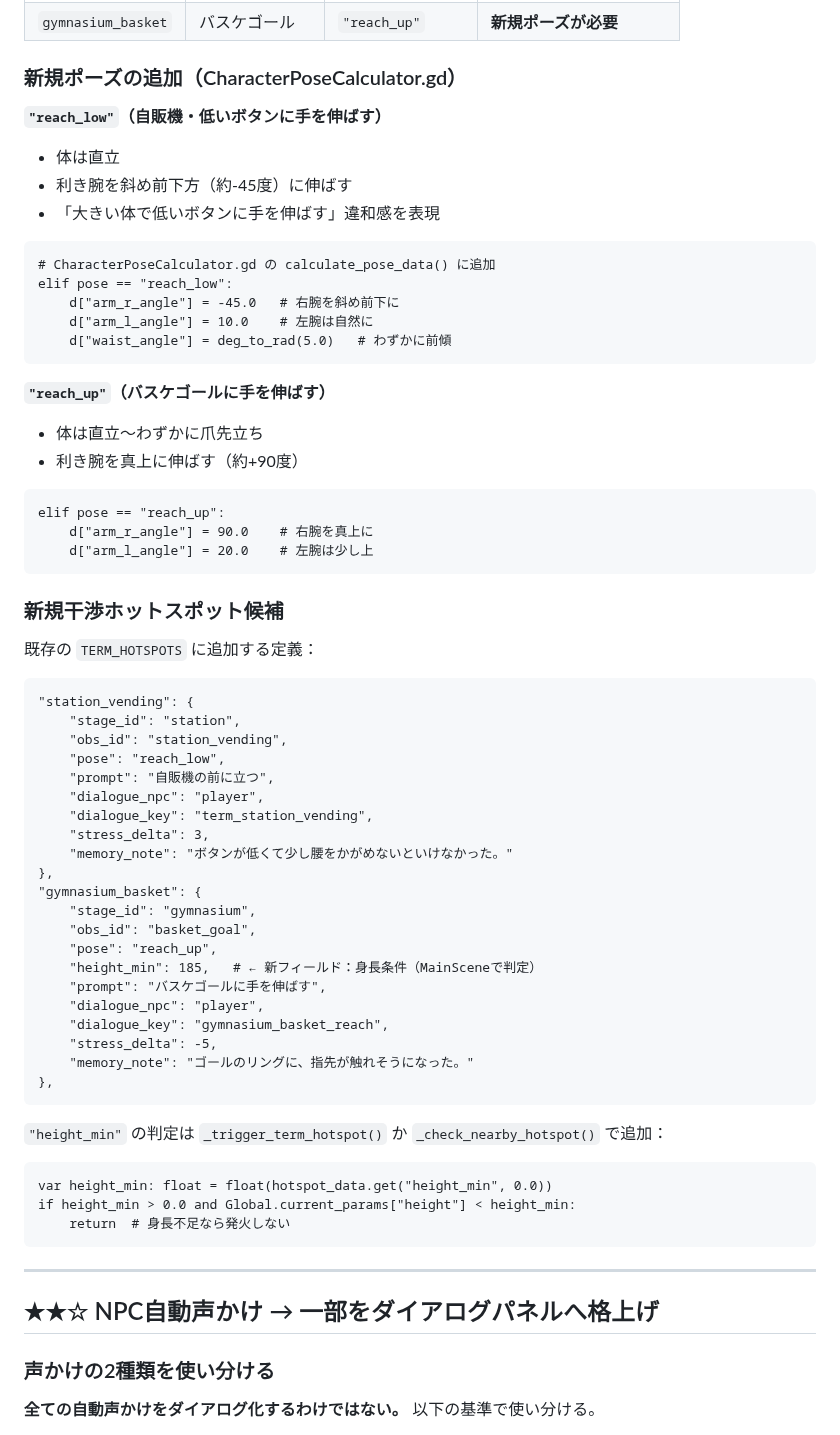
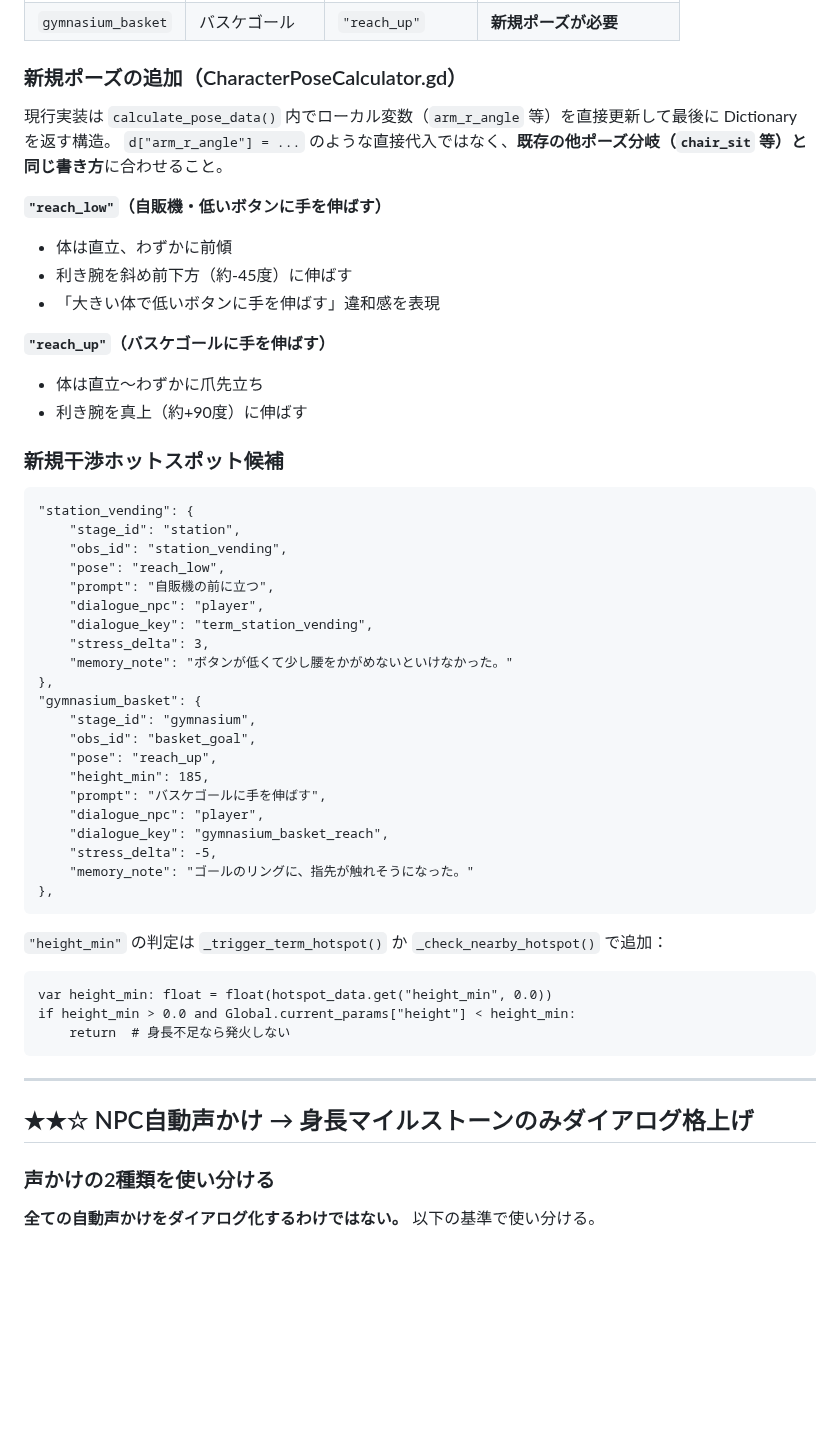
Before and after one commit to tinky44/TLS_3D, a Markdown page: specs/plan_by_agent.md, the part around one of its changes. Drawn GitHub-style; blank space fills up the shorter version.

````diff
--- a/specs/plan_by_agent.md
+++ b/specs/plan_by_agent.md
@@ -166,32 +174,19 @@ func _end_dialogue() -> void:
 
 ### 新規ポーズの追加（CharacterPoseCalculator.gd）
 
+現行実装は `calculate_pose_data()` 内でローカル変数（`arm_r_angle` 等）を直接更新して最後に Dictionary を返す構造。
+`d["arm_r_angle"] = ...` のような直接代入ではなく、**既存の他ポーズ分岐（`chair_sit` 等）と同じ書き方**に合わせること。
+
 **`"reach_low"`（自販機・低いボタンに手を伸ばす）**
-- 体は直立
+- 体は直立、わずかに前傾
 - 利き腕を斜め前下方（約-45度）に伸ばす
 - 「大きい体で低いボタンに手を伸ばす」違和感を表現
 
-```gdscript
-# CharacterPoseCalculator.gd の calculate_pose_data() に追加
-elif pose == "reach_low":
-    d["arm_r_angle"] = -45.0   # 右腕を斜め前下に
-    d["arm_l_angle"] = 10.0    # 左腕は自然に
-    d["waist_angle"] = deg_to_rad(5.0)   # わずかに前傾
-```
-
 **`"reach_up"`（バスケゴールに手を伸ばす）**
 - 体は直立〜わずかに爪先立ち
-- 利き腕を真上に伸ばす（約+90度）
-
-```gdscript
-elif pose == "reach_up":
-    d["arm_r_angle"] = 90.0    # 右腕を真上に
-    d["arm_l_angle"] = 20.0    # 左腕は少し上
-```
+- 利き腕を真上（約+90度）に伸ばす
 
 ### 新規干渉ホットスポット候補
-
-既存の `TERM_HOTSPOTS` に追加する定義：
 
 ```gdscript
 "station_vending": {
@@ -208,7 +203,7 @@ elif pose == "reach_up":
     "stage_id": "gymnasium",
     "obs_id": "basket_goal",
     "pose": "reach_up",
-    "height_min": 185,   # ← 新フィールド：身長条件（MainSceneで判定）
+    "height_min": 185,
     "prompt": "バスケゴールに手を伸ばす",
     "dialogue_npc": "player",
     "dialogue_key": "gymnasium_basket_reach",
@@ -227,7 +222,7 @@ if height_min > 0.0 and Global.current_params["height"] < height_min:
 
 ---
 
-## ★★☆ NPC自動声かけ → 一部をダイアログパネルへ格上げ
+## ★★☆ NPC自動声かけ → 身長マイルストーンのみダイアログ格上げ
 
 ### 声かけの2種類を使い分ける
 
````
Also changed, not shown: other parts of specs/plan_by_agent.md (+77 -64 lines).
